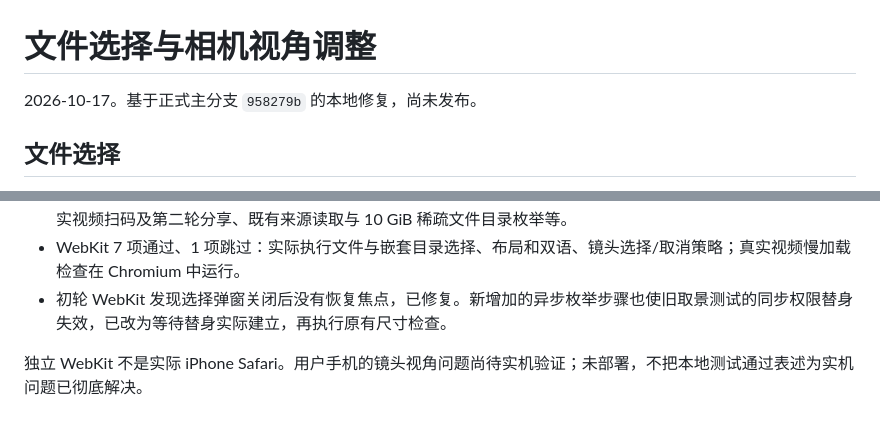
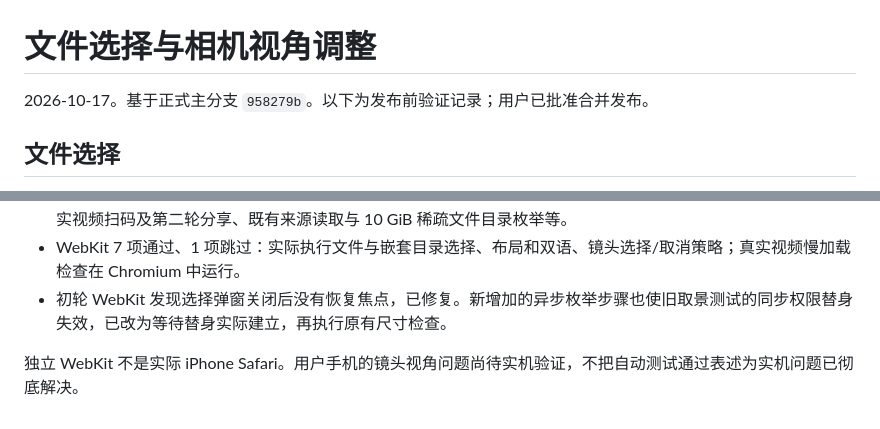
Before and after one commit to TatsuhiroC/pizza-send, a Markdown page: docs/selection-camera-review.md, 2 parts joined by grey strips. Rendered like a GitHub page.

Commit message:
Record approval to publish selection and camera changes

```diff
--- a/docs/selection-camera-review.md
+++ b/docs/selection-camera-review.md
@@ -1,6 +1,6 @@
 # 文件选择与相机视角调整
 
-2026-10-17。基于正式主分支 `958279b` 的本地修复，尚未发布。
+2026-10-17。基于正式主分支 `958279b`。以下为发布前验证记录；用户已批准合并发布。
 
 ## 文件选择
 
@@ -30,4 +30,4 @@ WebKit 曾记录组合摄像头选择及其视角影响：[253186](https://bugs.
 - WebKit 7 项通过、1 项跳过：实际执行文件与嵌套目录选择、布局和双语、镜头选择/取消策略；真实视频慢加载检查在 Chromium 中运行。
 - 初轮 WebKit 发现选择弹窗关闭后没有恢复焦点，已修复。新增加的异步枚举步骤也使旧取景测试的同步权限替身失效，已改为等待替身实际建立，再执行原有尺寸检查。
 
-独立 WebKit 不是实际 iPhone Safari。用户手机的镜头视角问题尚待实机验证；未部署，不把本地测试通过表述为实机问题已彻底解决。
+独立 WebKit 不是实际 iPhone Safari。用户手机的镜头视角问题尚待实机验证，不把自动测试通过表述为实机问题已彻底解决。
```
